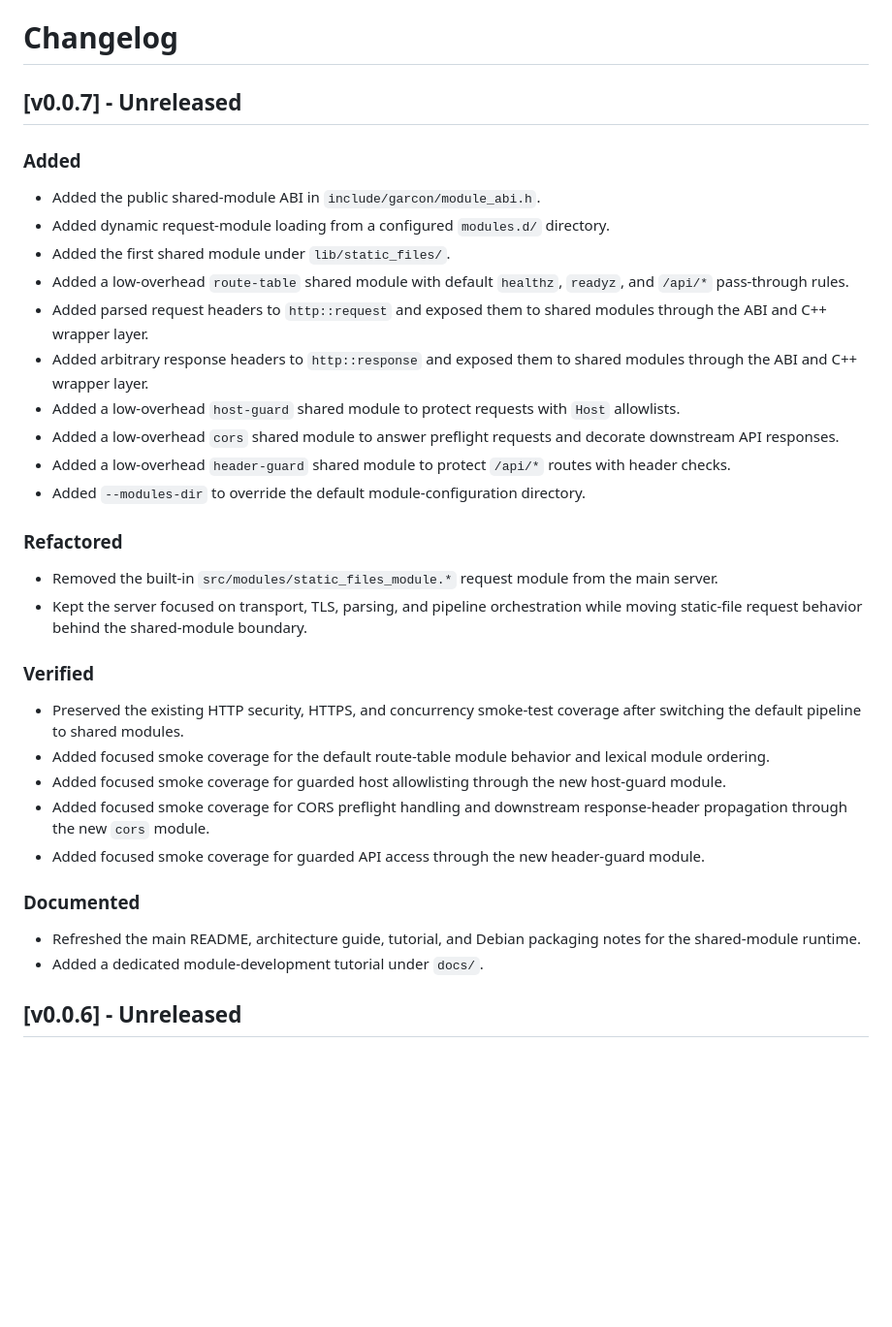
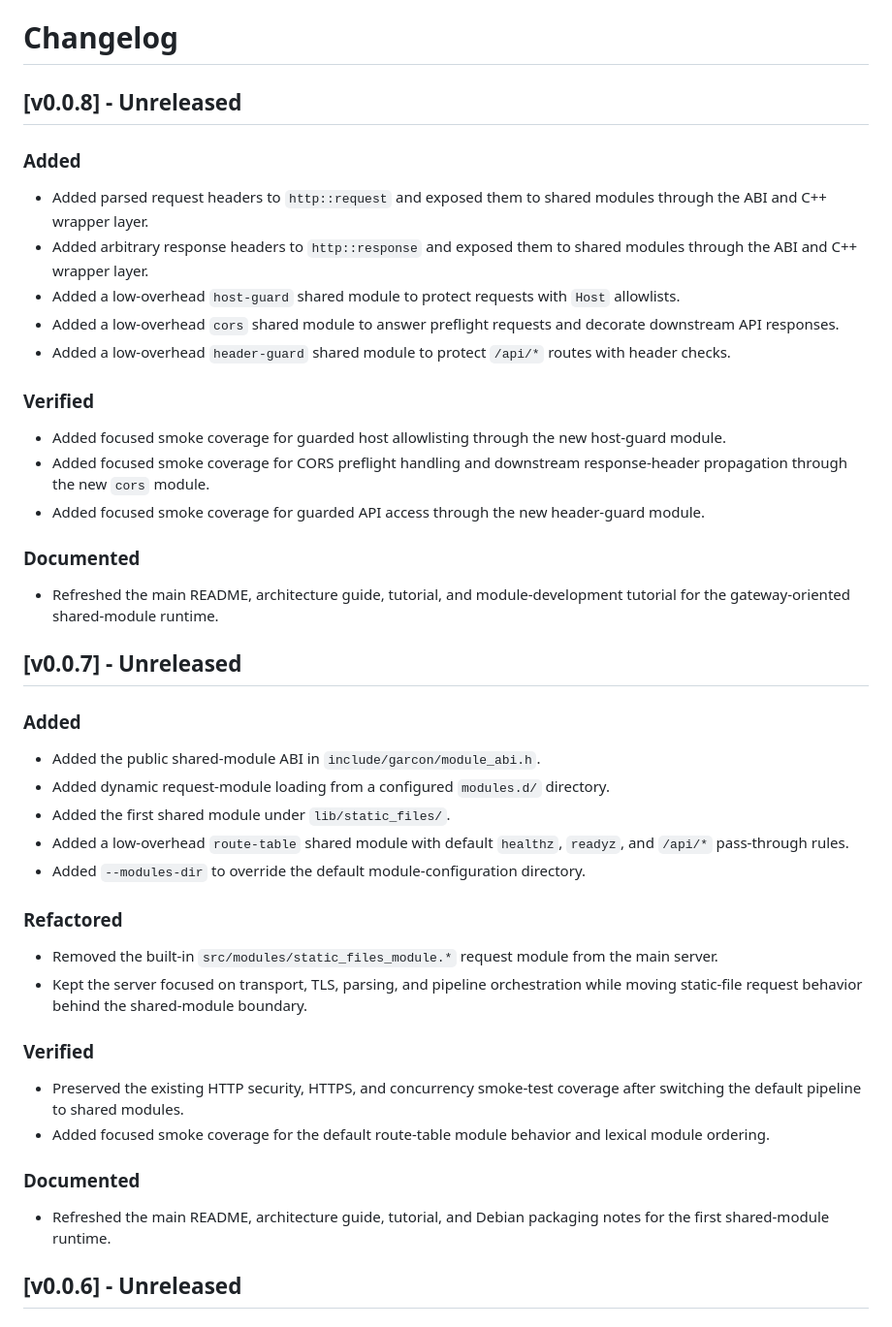
Before and after one commit to tstih/garcon, a Markdown page: CHANGELOG.md, the part around the change. Shown at 97% size. GitHub-like rendering; blank space fills up the shorter version.

```diff
--- a/CHANGELOG.md
+++ b/CHANGELOG.md
@@ -1,12 +1,7 @@
 # Changelog
 
-## [v0.0.7] - Unreleased
+## [v0.0.8] - Unreleased
 ### Added
-- Added the public shared-module ABI in `include/garcon/module_abi.h`.
-- Added dynamic request-module loading from a configured `modules.d/` directory.
-- Added the first shared module under `lib/static_files/`.
-- Added a low-overhead `route-table` shared module with default `healthz`,
-  `readyz`, and `/api/*` pass-through rules.
 - Added parsed request headers to `http::request` and exposed them to shared
   modules through the ABI and C++ wrapper layer.
 - Added arbitrary response headers to `http::response` and exposed them to
@@ -17,6 +12,26 @@
   decorate downstream API responses.
 - Added a low-overhead `header-guard` shared module to protect `/api/*`
   routes with header checks.
+
+### Verified
+- Added focused smoke coverage for guarded host allowlisting through the new
+  host-guard module.
+- Added focused smoke coverage for CORS preflight handling and downstream
+  response-header propagation through the new `cors` module.
+- Added focused smoke coverage for guarded API access through the new
+  header-guard module.
+
+### Documented
+- Refreshed the main README, architecture guide, tutorial, and
+  module-development tutorial for the gateway-oriented shared-module runtime.
+
+## [v0.0.7] - Unreleased
+### Added
+- Added the public shared-module ABI in `include/garcon/module_abi.h`.
+- Added dynamic request-module loading from a configured `modules.d/` directory.
+- Added the first shared module under `lib/static_files/`.
+- Added a low-overhead `route-table` shared module with default `healthz`,
+  `readyz`, and `/api/*` pass-through rules.
 - Added `--modules-dir` to override the default module-configuration directory.
 
 ### Refactored
@@ -26,16 +41,10 @@
 ### Verified
 - Preserved the existing HTTP security, HTTPS, and concurrency smoke-test coverage after switching the default pipeline to shared modules.
 - Added focused smoke coverage for the default route-table module behavior and lexical module ordering.
-- Added focused smoke coverage for guarded host allowlisting through the new
-  host-guard module.
-- Added focused smoke coverage for CORS preflight handling and downstream
-  response-header propagation through the new `cors` module.
-- Added focused smoke coverage for guarded API access through the new
-  header-guard module.
 
 ### Documented
-- Refreshed the main README, architecture guide, tutorial, and Debian packaging notes for the shared-module runtime.
-- Added a dedicated module-development tutorial under `docs/`.
+- Refreshed the main README, architecture guide, tutorial, and Debian packaging
+  notes for the first shared-module runtime.
 
 ## [v0.0.6] - Unreleased
 ### Added
```
Also changed, not shown: README.md (+6 -4 lines), docs/ARCHITECTURE.md (+6 -4 lines).
